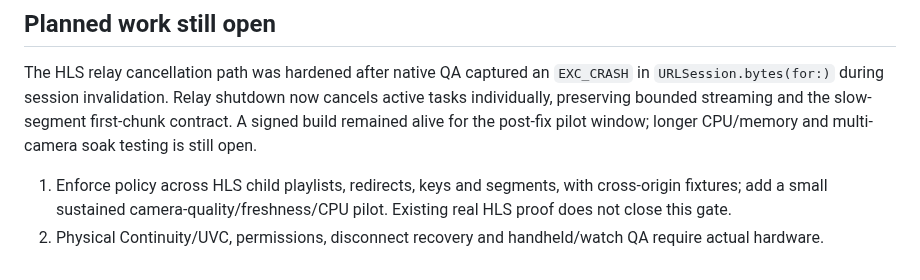
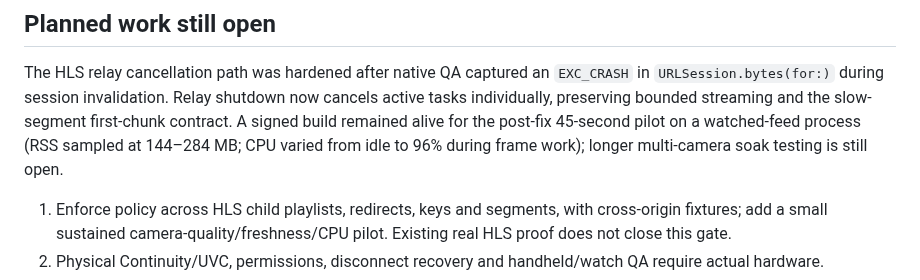
Before and after one commit to noktirnal42/PlateWatch, a Markdown page: docs/HUB-REPAIR-2026-10-15.md, the part around the change. GitHub-like rendering.

Commit message:
Record HLS resource pilot evidence

```diff
--- a/docs/HUB-REPAIR-2026-10-15.md
+++ b/docs/HUB-REPAIR-2026-10-15.md
@@ -105,8 +105,9 @@ The HLS relay cancellation path was hardened after native QA captured an
 `EXC_CRASH` in `URLSession.bytes(for:)` during session invalidation. Relay
 shutdown now cancels active tasks individually, preserving bounded streaming
 and the slow-segment first-chunk contract. A signed build remained alive for
-the post-fix pilot window; longer CPU/memory and multi-camera soak testing is
-still open.
+the post-fix 45-second pilot on a watched-feed process (RSS sampled at
+144–284 MB; CPU varied from idle to 96% during frame work); longer
+multi-camera soak testing is still open.
 
 1. Enforce policy across HLS child playlists, redirects, keys and segments, with cross-origin fixtures;
    add a small sustained camera-quality/freshness/CPU pilot. Existing real HLS proof does not close this gate.
```
